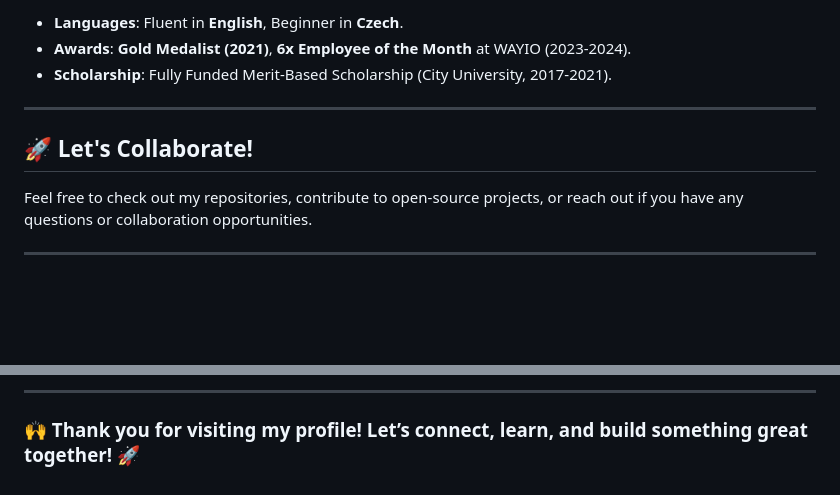
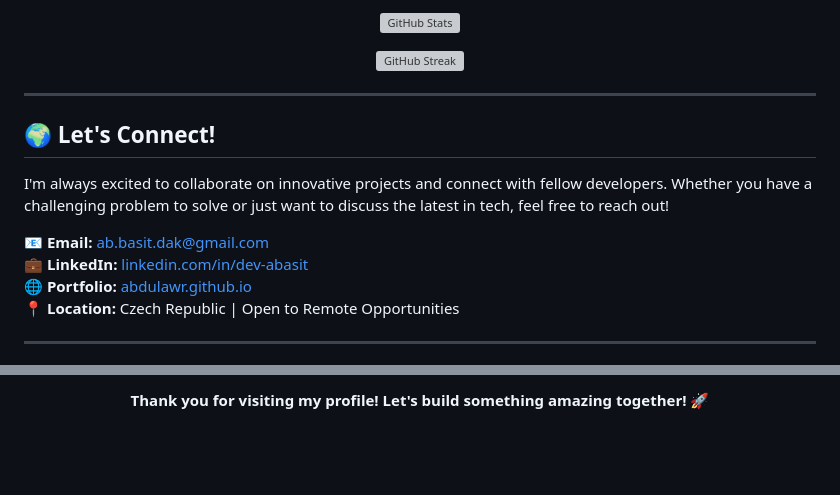
Before and after one commit to abdulawr/abdulawr, a Markdown page: README.md, 2 parts joined by grey strips. GitHub-like rendering; blank space fills up the shorter version; grey boxes are pictures that could not be loaded.

```diff
--- a/README.md
+++ b/README.md
@@ -102,12 +166,22 @@ Here are some certifications that demonstrate my expertise in various areas:
 
-- **Languages**: Fluent in **English**, Beginner in **Czech**.
-- **Awards**: **Gold Medalist (2021)**, **6x Employee of the Month** at WAYIO (2023-2024).
-- **Scholarship**: Fully Funded Merit-Based Scholarship (City University, 2017-2021).
+<p align="center">
+  <img src="https://github-readme-stats.vercel.app/api?username=abdulawr&show_icons=true&theme=radical" alt="GitHub Stats" />
+</p>
+
+<p align="center">
+  <img src="https://github-readme-streak-stats.herokuapp.com/?user=abdulawr&theme=radical" alt="GitHub Streak" />
+</p>
 
 ---
 
-## 🚀 Let's Collaborate!
-Feel free to check out my repositories, contribute to open-source projects, or reach out if you have any questions or collaboration opportunities.
+## 🌍 Let's Connect!
+
+I'm always excited to collaborate on innovative projects and connect with fellow developers. Whether you have a challenging problem to solve or just want to discuss the latest in tech, feel free to reach out!
+
+📧 **Email:** [ab.basit.dak@gmail.com](mailto:ab.basit.dak@gmail.com)
+💼 **LinkedIn:** [linkedin.com/in/dev-abasit](https://www.linkedin.com/in/dev-abasit)
+🌐 **Portfolio:** [abdulawr.github.io](https://abdulawr.github.io/abdulawr/)
+📍 **Location:** Czech Republic | Open to Remote Opportunities
 
 ---
 
@@ -120,4 +191,4 @@ Feel free to check out my repositories, contribute to open-source projects, or r
 
----
-
-### 🙌 Thank you for visiting my profile! Let’s connect, learn, and build something great together! 🚀
+<p align="center">
+  <b>Thank you for visiting my profile! Let's build something amazing together! 🚀</b>
+</p>
```
Also changed, not shown: other parts of README.md (+132 -71 lines).
